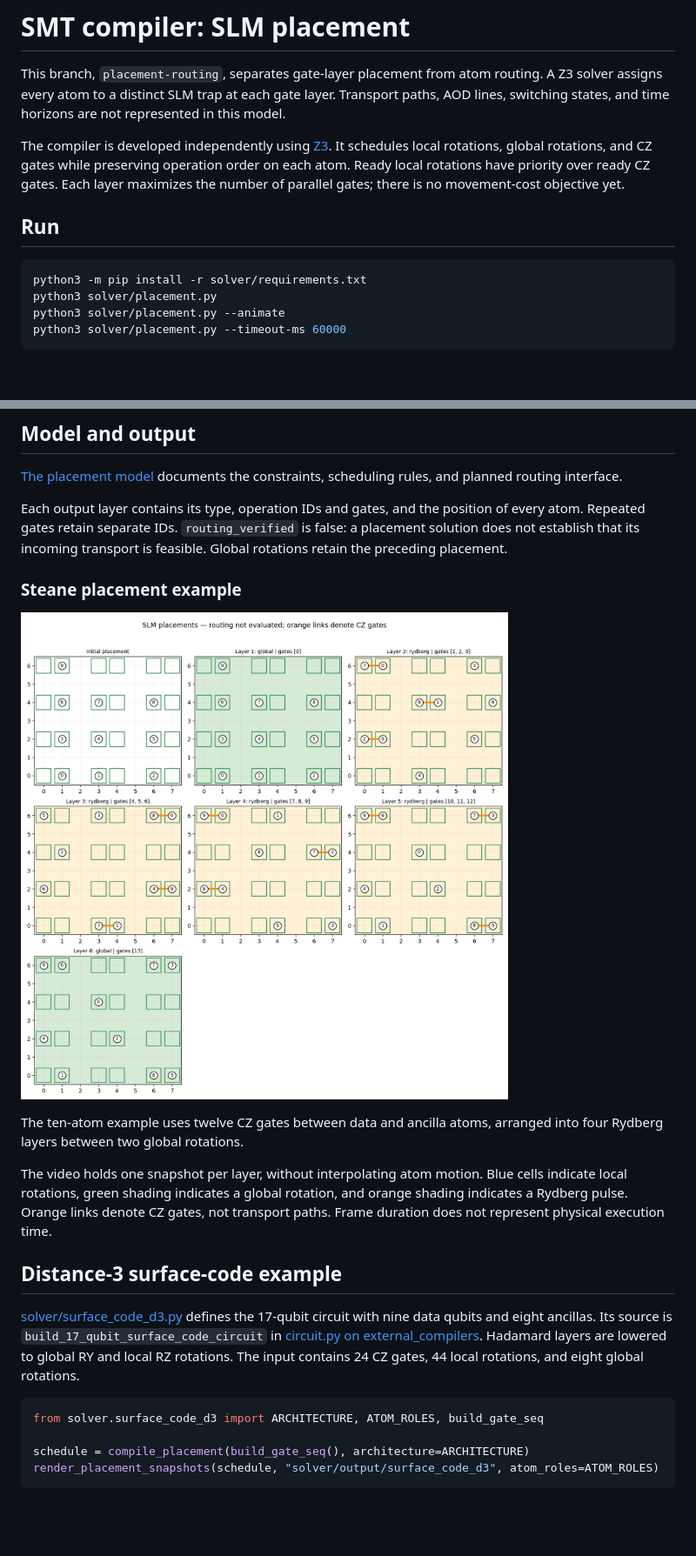
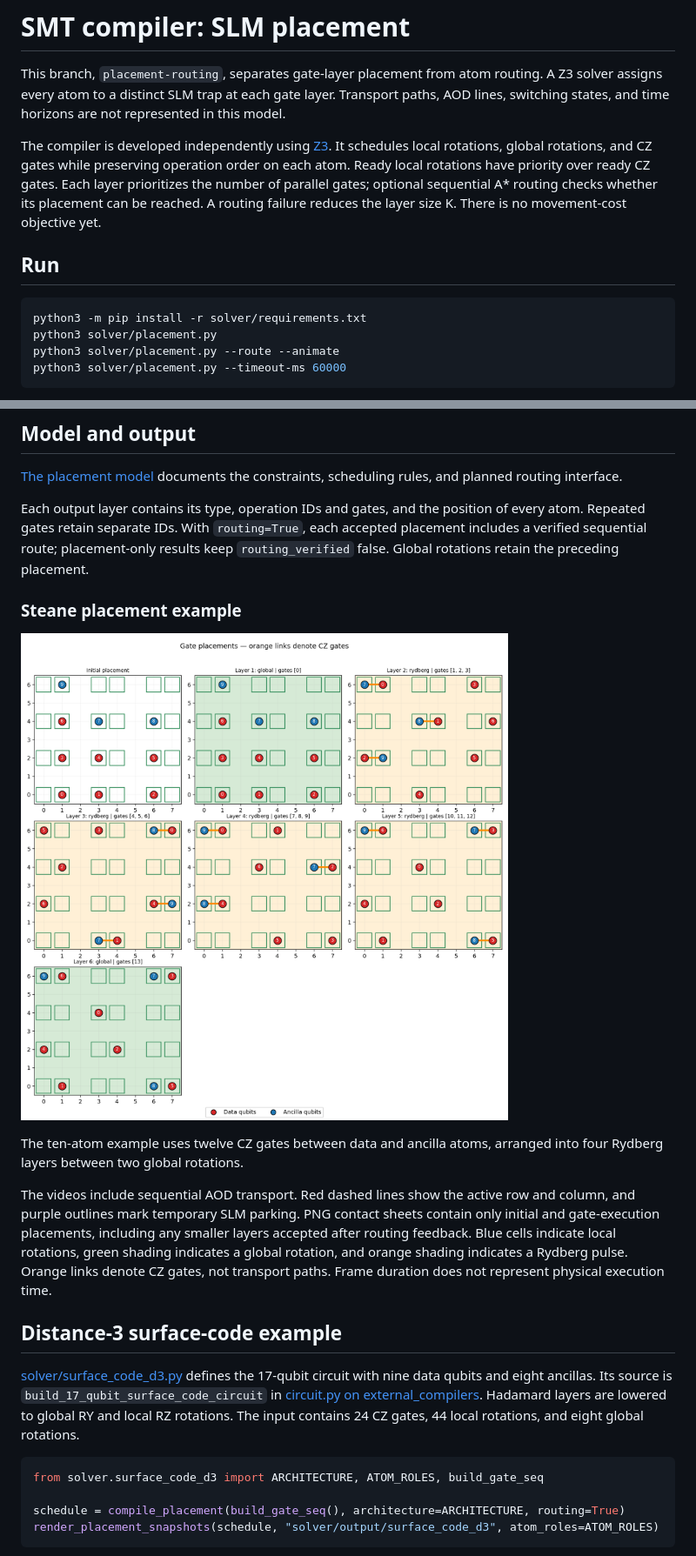
Before and after one commit to Vladlen24/neutral-atom-qec, a Markdown page: README.md, 2 parts joined by grey strips. Shown at 87% size. GitHub-like rendering; pictures changed too: solver/media/Steane_placement.png; blank space fills up the shorter version.

````diff
--- a/README.md
+++ b/README.md
@@ -8,15 +8,16 @@ not represented in this model.
 The compiler is developed independently using [Z3](https://github.com/Z3Prover/z3).
 It schedules local rotations, global rotations, and CZ gates while preserving
 operation order on each atom. Ready local rotations have priority over ready
-CZ gates. Each layer maximizes the number of parallel gates; there is no
-movement-cost objective yet.
+CZ gates. Each layer prioritizes the number of parallel gates; optional sequential
+A* routing checks whether its placement can be reached. A routing failure
+reduces the layer size K. There is no movement-cost objective yet.
 
 ## Run
 
 ```sh
 python3 -m pip install -r solver/requirements.txt
 python3 solver/placement.py
-python3 solver/placement.py --animate
+python3 solver/placement.py --route --animate
 python3 solver/placement.py --timeout-ms 60000
 ```
 
@@ -46,8 +47,9 @@ Coordinates are integer grid positions; rotation angles are in radians.
 scheduling rules, and planned routing interface.
 
 Each output layer contains its type, operation IDs and gates, and the position
-of every atom. Repeated gates retain separate IDs. `routing_verified` is false:
-a placement solution does not establish that its incoming transport is feasible.
+of every atom. Repeated gates retain separate IDs. With `routing=True`, each accepted
+placement includes a verified sequential route; placement-only results keep
+`routing_verified` false.
 Global rotations retain the preceding placement.
 
 ### Steane placement example
@@ -57,7 +59,10 @@ Global rotations retain the preceding placement.
 The ten-atom example uses twelve CZ gates between data and ancilla atoms,
 arranged into four Rydberg layers between two global rotations.
 
-The video holds one snapshot per layer, without interpolating atom motion.
+The videos include sequential AOD transport. Red dashed lines show the active
+row and column, and purple outlines mark temporary SLM parking. PNG contact
+sheets contain only initial and gate-execution placements, including any
+smaller layers accepted after routing feedback.
 Blue cells indicate local rotations, green shading indicates a global rotation,
 and orange shading indicates a Rydberg pulse. Orange links denote CZ gates,
 not transport paths. Frame duration does not represent physical execution time.
@@ -74,7 +79,7 @@ contains 24 CZ gates, 44 local rotations, and eight global rotations.
 ```python
 from solver.surface_code_d3 import ARCHITECTURE, ATOM_ROLES, build_gate_seq
 
-schedule = compile_placement(build_gate_seq(), architecture=ARCHITECTURE)
+schedule = compile_placement(build_gate_seq(), architecture=ARCHITECTURE, routing=True)
 render_placement_snapshots(schedule, "solver/output/surface_code_d3", atom_roles=ATOM_ROLES)
 ```
 
````
Also changed, not shown: other parts of README.md (+2 -1 lines), solver/PLACEMENT_README.md (+55 -26 lines), solver/media/surface_code_d3_placements.png, 5 other files.
